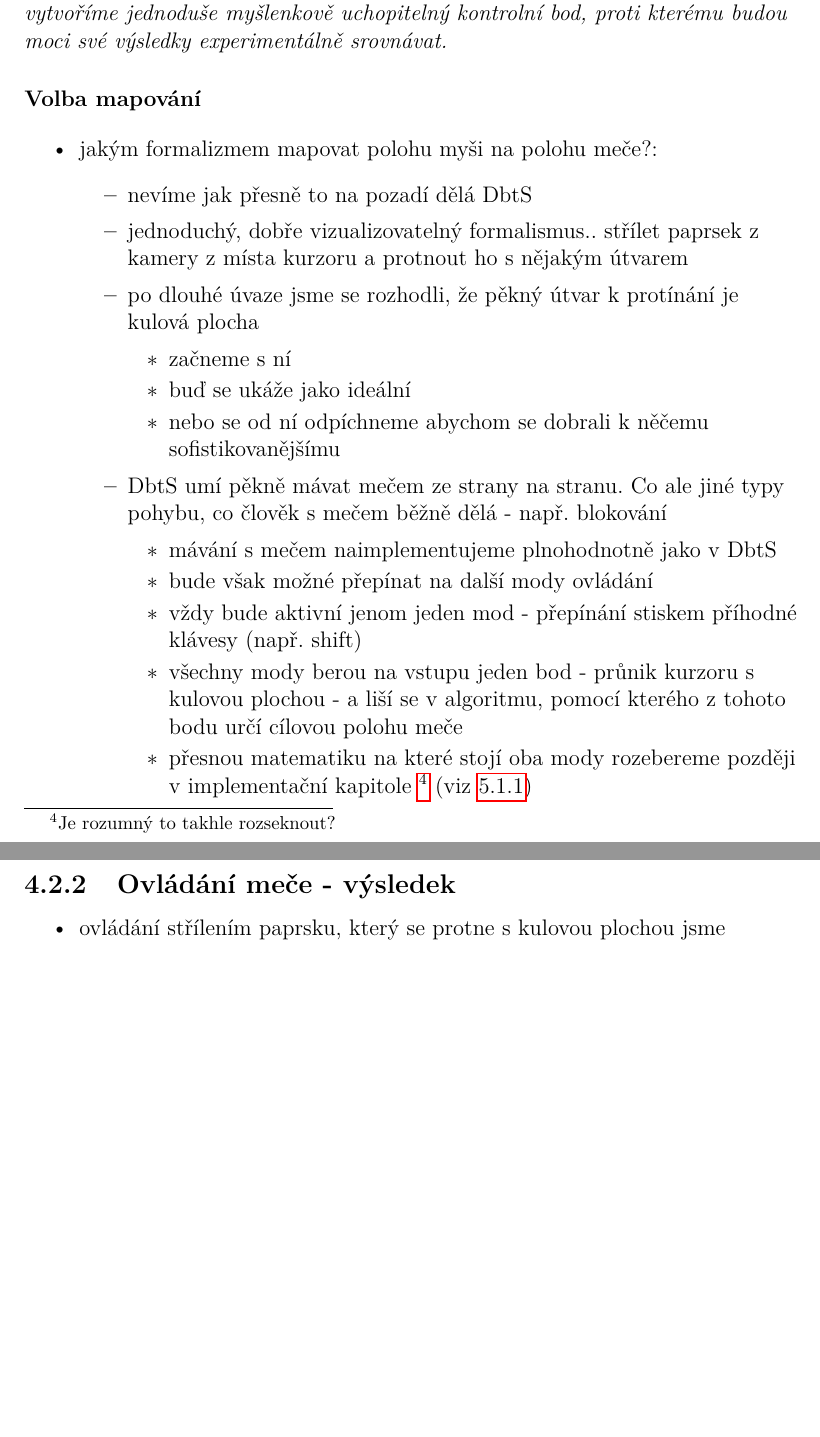
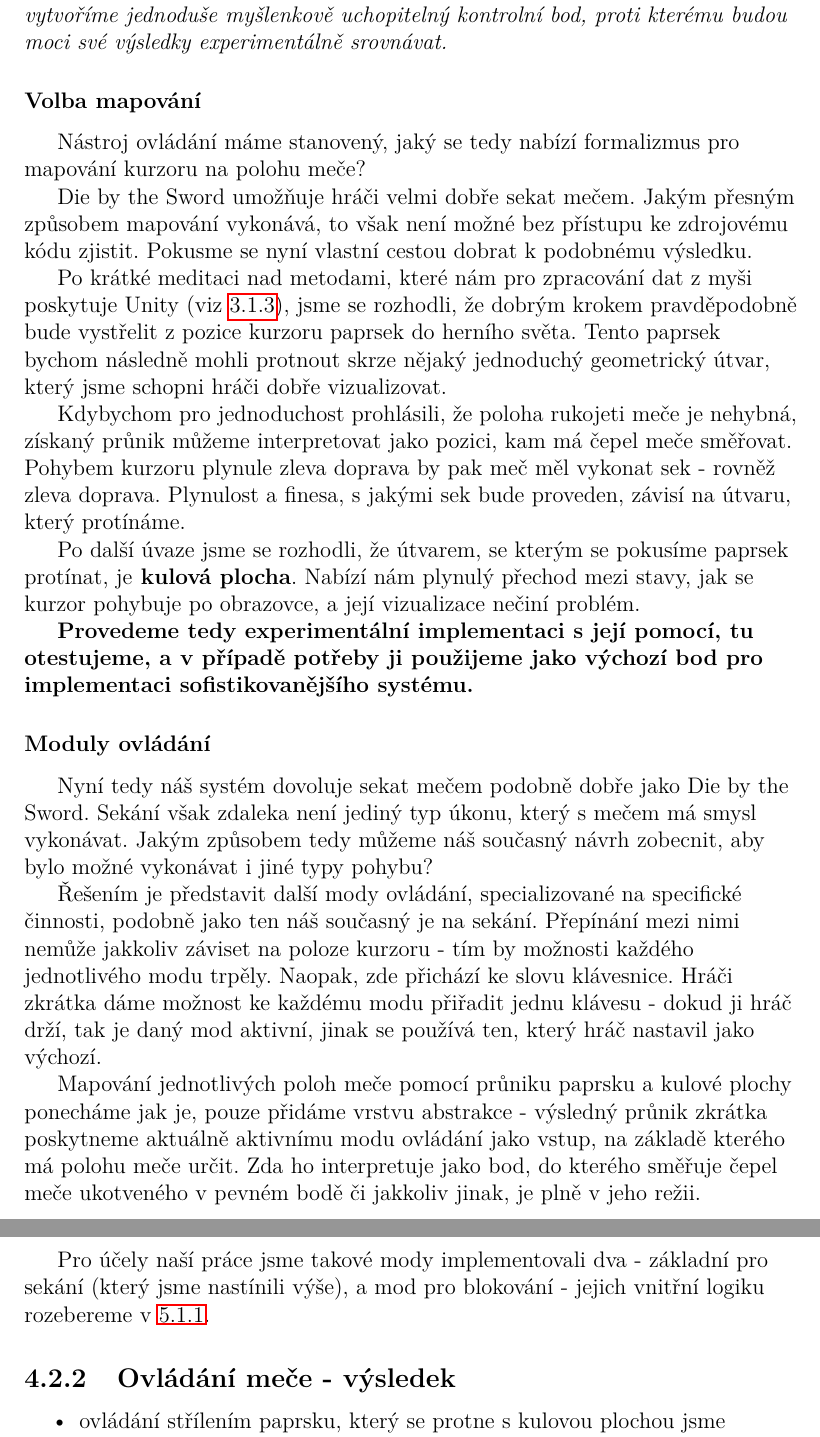
Before and after one commit to MarkusSecundus/PhysicsSwordfight, a LaTeX thesis (cs/prace.tex, which reads cs/kap04.tex): two parts of pages 54 and 55 of 81 before the commit and two parts of pages 55 and 56 of 82 after it, joined at a grey line, cut so that both start at the same text, the shorter picture padded with empty space. Compiled offline with pdfLaTeX.

Commit message:
4.2.1 - 1st draft

```diff
--- a/cs/kap04.tex
+++ b/cs/kap04.tex
@@ -158,29 +160,27 @@ Z tohoto náhledu je zřejmé, že všechny metody kromě myši z podstaty věci
 
 \subsubsection*{Volba mapování}
 
+Nástroj ovládání máme stanovený, jaký se tedy nabízí formalizmus pro mapování kurzoru na polohu meče?
 
-\bigbreak
-\begin{itemize}
-    \item jakým formalizmem mapovat polohu myši na polohu meče?:
-        \begin{itemize}
-            \item nevíme jak přesně to na pozadí dělá DbtS
-            \item jednoduchý, dobře vizualizovatelný formalismus.. střílet paprsek z kamery z místa kurzoru a protnout ho s nějakým útvarem
-            \item po dlouhé úvaze jsme se rozhodli, že pěkný útvar k protínání je kulová plocha
-                \begin{itemize}
-                    \item začneme s ní
-                    \item buď se ukáže jako ideální
-                    \item nebo se od ní odpíchneme abychom se dobrali k něčemu sofistikovanějšímu
-                \end{itemize}
-            \item DbtS umí pěkně mávat mečem ze strany na stranu. Co ale jiné typy pohybu, co člověk s mečem běžně dělá - např. blokování
-                \begin{itemize}
-                    \item mávání s mečem naimplementujeme plnohodnotně jako v DbtS
-                    \item bude však možné přepínat na další mody ovládání
-                    \item vždy bude aktivní jenom jeden mod - přepínání stiskem příhodné klávesy (např. shift)
-                    \item všechny mody berou na vstupu jeden bod - průnik kurzoru s kulovou plochou - a liší se v algoritmu, pomocí kterého z tohoto bodu určí cílovou polohu meče
-                    \item přesnou matematiku na které stojí oba mody rozebereme později v implementační kapitole \textbf{\footnote{Je rozumný to takhle rozseknout?}} (viz \ref{modesOfSwordMovementSubsection})
-                \end{itemize}
-        \end{itemize}
-\end{itemize}
+\acl{DbtS} umožňuje hráči velmi dobře sekat mečem. Jakým přesným způsobem mapování vykonává, to však není možné bez přístupu ke zdrojovému kódu zjistit. Pokusme se nyní vlastní cestou dobrat k podobnému výsledku.
+
+Po krátké meditaci nad metodami, které nám pro zpracování dat z myši poskytuje Unity (viz \ref{unityInputExplanationSubsection}), jsme se rozhodli, že dobrým krokem pravděpodobně bude vystřelit z pozice kurzoru paprsek do herního světa. Tento paprsek bychom následně mohli protnout skrze nějaký jednoduchý geometrický útvar, který jsme schopni hráči dobře vizualizovat.
+
+Kdybychom pro jednoduchost prohlásili, že poloha rukojeti meče je nehybná, získaný průnik můžeme interpretovat jako pozici, kam má čepel meče směřovat. Pohybem kurzoru plynule zleva doprava by pak meč měl vykonat sek - rovněž zleva doprava. Plynulost a finesa, s jakými sek bude proveden, závisí na útvaru, který protínáme.
+
+Po další úvaze jsme se rozhodli, že útvarem, se kterým se pokusíme paprsek protínat, je\textbf{ kulová plocha}. Nabízí nám plynulý přechod mezi stavy, jak se kurzor pohybuje po obrazovce, a její vizualizace nečiní problém.
+
+\textbf{Provedeme tedy experimentální implementaci s její pomocí, tu otestujeme, a v případě potřeby ji použijeme jako výchozí bod pro implementaci sofistikovanějšího systému.}
+
+\subsubsection*{Moduly ovládání}
+
+Nyní tedy náš systém dovoluje sekat mečem podobně dobře jako \acl{DbtS}. Sekání však zdaleka není jediný typ úkonu, který s mečem má smysl vykonávat. Jakým způsobem tedy můžeme náš současný návrh zobecnit, aby bylo možné vykonávat i jiné typy pohybu?
+
+Řešením je představit další mody ovládání, specializované na specifické činnosti, podobně jako ten náš současný je na sekání. Přepínání mezi nimi nemůže jakkoliv záviset na poloze kurzoru - tím by možnosti každého jednotlivého modu trpěly. Naopak, zde přichází ke slovu klávesnice. Hráči zkrátka dáme možnost ke každému modu přiřadit jednu klávesu - dokud ji hráč drží, tak je daný mod aktivní, jinak se používá ten, který hráč nastavil jako výchozí.
+
+Mapování jednotlivých poloh meče pomocí průniku paprsku a kulové plochy ponecháme jak je, pouze přidáme vrstvu abstrakce - výsledný průnik zkrátka poskytneme aktuálně aktivnímu modu ovládání jako vstup, na základě kterého má polohu meče určit. Zda ho interpretuje jako bod, do kterého směřuje čepel meče ukotveného v pevném bodě či jakkoliv jinak, je plně v jeho režii.
+
+Pro účely naší práce jsme takové mody implementovali dva - základní pro sekání (který jsme nastínili výše), a mod pro blokování - jejich vnitřní logiku rozebereme v \ref{modesOfSwordMovementSubsection}.
 
 \subsection{Ovládání meče - výsledek}
 \begin{itemize}
```
Also changed, not shown: cs/kap04.tex (2 more changed lines).
